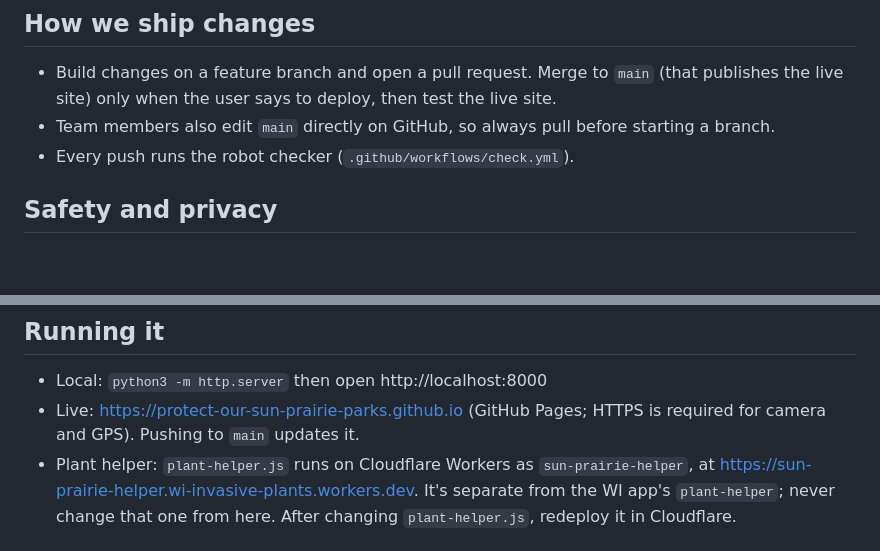
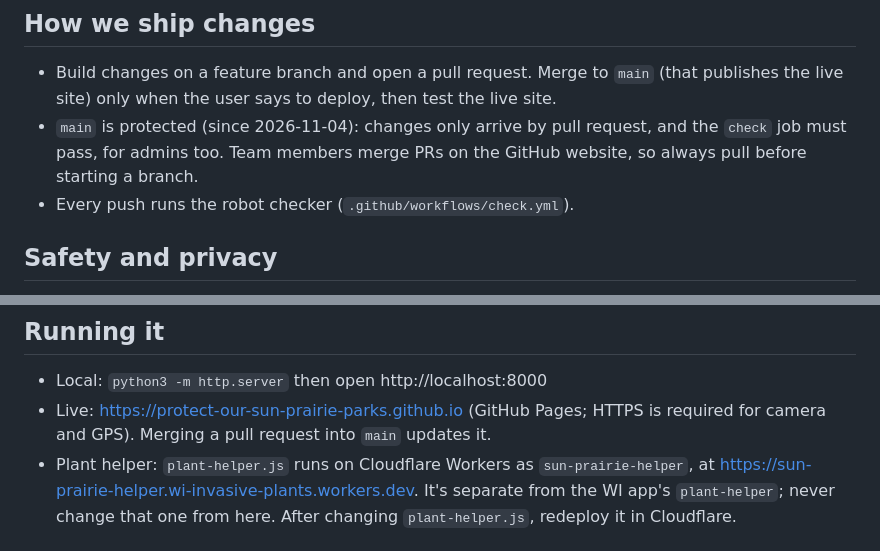
Before and after one commit to protect-our-sun-prairie-parks/protect-our-sun-prairie-parks.github.io, a Markdown page: claude.md, 2 parts joined by grey strips. Drawn GitHub-style; blank space fills up the shorter version.

```diff
--- a/claude.md
+++ b/claude.md
@@ -16,7 +16,7 @@ This app is a copy of our earlier Protect Our WI Parks app, changed to match the
 
 ## How we ship changes
 - Build changes on a feature branch and open a pull request. Merge to `main` (that publishes the live site) only when the user says to deploy, then test the live site.
-- Team members also edit `main` directly on GitHub, so always pull before starting a branch.
+- `main` is protected (since 2026-11-04): changes only arrive by pull request, and the `check` job must pass, for admins too. Team members merge PRs on the GitHub website, so always pull before starting a branch.
 - Every push runs the robot checker (`.github/workflows/check.yml`).
 
 ## Safety and privacy
@@ -29,7 +29,7 @@ This app is a copy of our earlier Protect Our WI Parks app, changed to match the
 
 ## Running it
 - Local: `python3 -m http.server` then open http://localhost:8000
-- Live: https://protect-our-sun-prairie-parks.github.io (GitHub Pages; HTTPS is required for camera and GPS). Pushing to `main` updates it.
+- Live: https://protect-our-sun-prairie-parks.github.io (GitHub Pages; HTTPS is required for camera and GPS). Merging a pull request into `main` updates it.
 - Plant helper: `plant-helper.js` runs on Cloudflare Workers as `sun-prairie-helper`, at https://sun-prairie-helper.wi-invasive-plants.workers.dev. It's separate from the WI app's `plant-helper`; never change that one from here. After changing `plant-helper.js`, redeploy it in Cloudflare.
 
 ## Living docs
```
Also changed, not shown: EXPLAIN.md (+4 -1 lines), README.md (+7 -5 lines).
